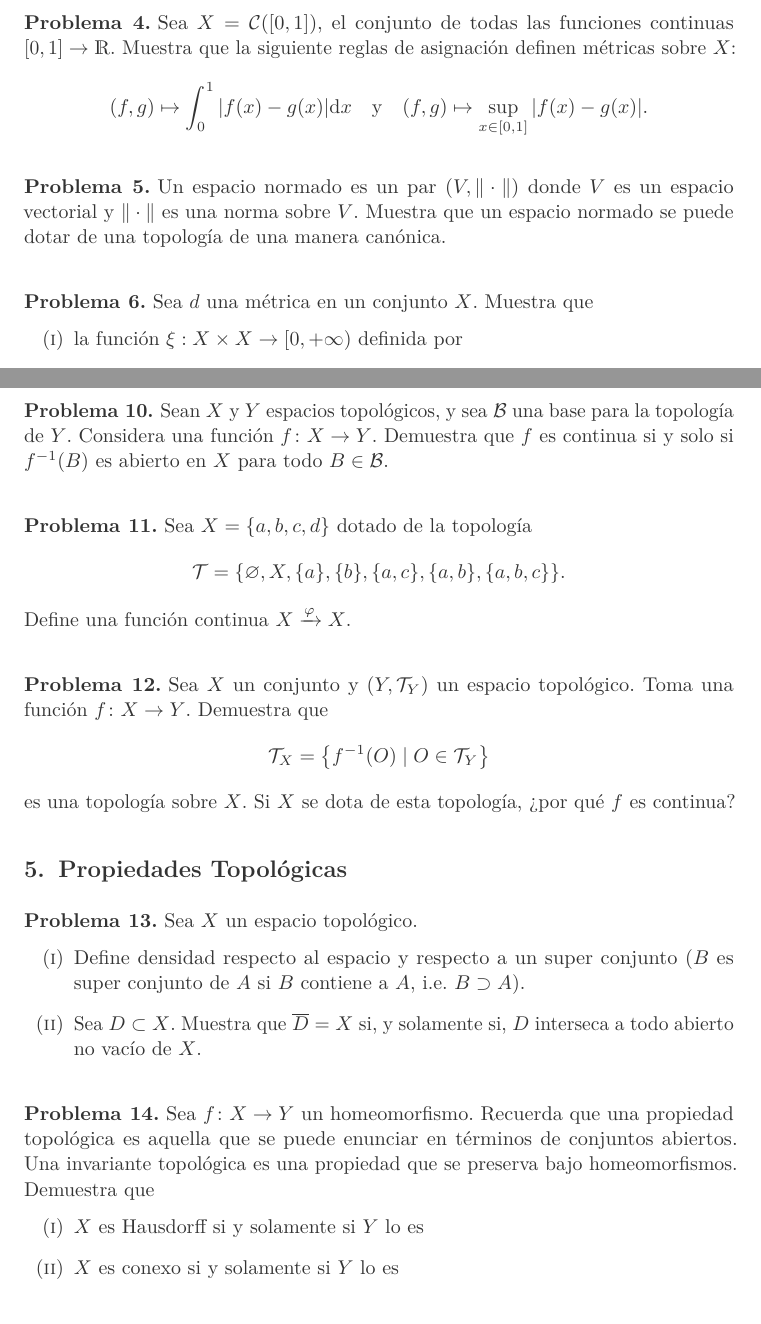
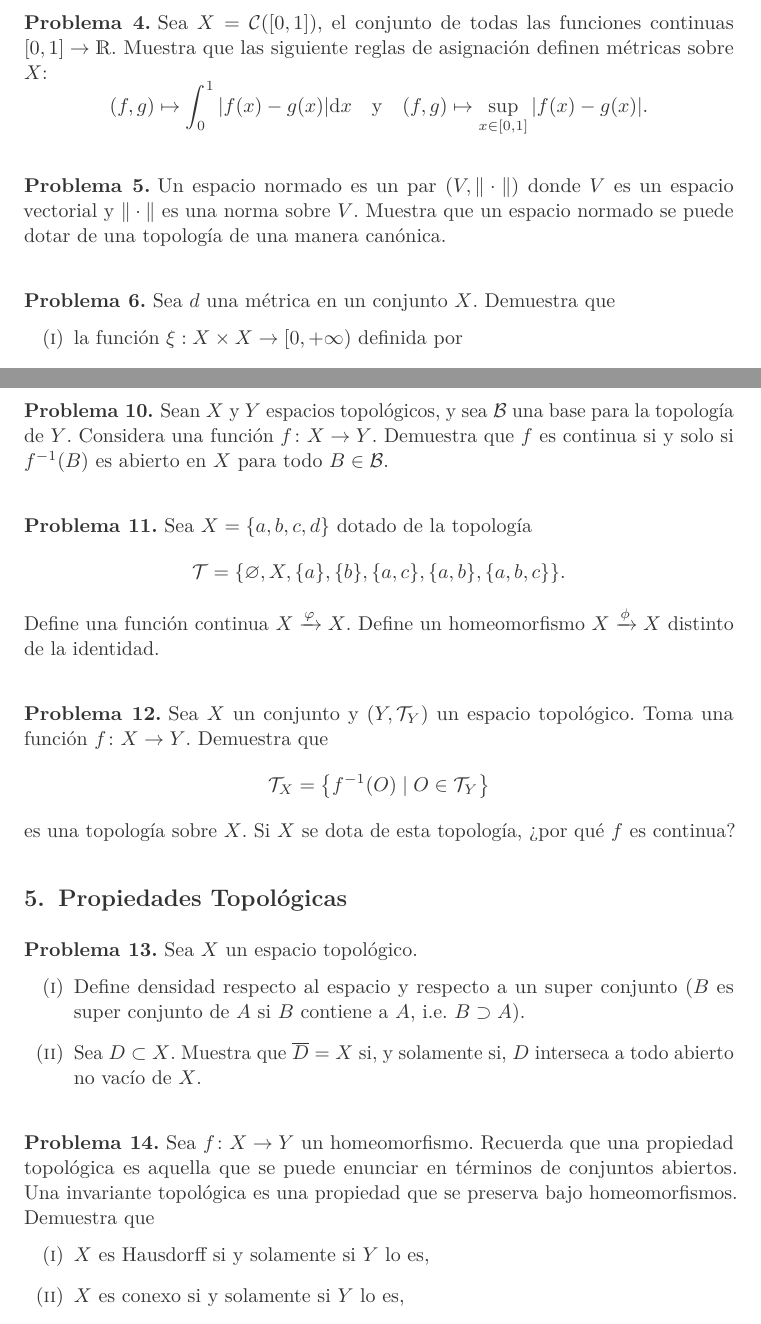
Before and after one commit to christian-chavez/mathclub-topology, a LaTeX book (tarea03.tex): two parts of pages 2 and 3 of 5, joined at a grey line, cut so that both start at the same text. Compiled offline with pdfLaTeX.

Commit message:
fixed terminoly and typos

```diff
--- a/tarea03.tex
+++ b/tarea03.tex
@@ -65,13 +65,13 @@ del límite inferior es más fina que la topología usual de \(\R\).
 
 \end{problem}
 
-\subsection*{2.\enspace }
+\subsection*{2.\enspace Espacios Métricos}
 \addcontentsline{toc}{section}{2. Espacios Métricos}
 
 
 \begin{problem}
 Sea \(X=\mathcal{C}([0,1])\), el conjunto de todas las funciones continuas \([0,1]\to \R\).
-Muestra que la
+Muestra que las
 siguiente reglas de asignación
 definen métricas sobre \(X\):
 \[
@@ -91,7 +91,7 @@ Muestra que un espacio normado se puede dotar de una topología de una manera ca
 
 \begin{problem}
 Sea $d$ una métrica en un conjunto $X$.
-Muestra que
+Demuestra que
 \begin{enumerate}[label=(\roman*)]
 \item la función ${\xi} : X \times X \to [0, +\infty)$ definida por
 \[
@@ -158,6 +158,7 @@ Sea $X = \{a, b, c, d\}$ dotado de la topología
 \mathcal{T} = \{\varnothing, X, \{a\}, \{b\}, \{a, c\}, \{a, b\}, \{a, b, c\}\}.
 \]
 Define una función continua \(X\xrightarrow{\varphi} X\).
+Define un homeomorfismo \(X\xrightarrow{\phi} X\) distinto de la identidad.
 \end{problem}
 
 
@@ -209,10 +210,10 @@ Una invariante topológica
 es una propiedad que se preserva bajo homeomorfismos.
 Demuestra que
 \begin{enumerate}[label=(\roman*)]
-\item  \(X\) es Hausdorff si y solamente si  \(Y\) lo es
-\item  \(X\) es conexo si y solamente si  \(Y\) lo es
-\item  \(X\) es conexo por caminos si y solamente si  \(Y\) lo es
-\item  \(X\) es compacto si y solamente si  \(Y\) lo es
+\item  \(X\) es Hausdorff si y solamente si  \(Y\) lo es,
+\item  \(X\) es conexo si y solamente si  \(Y\) lo es,
+\item  \(X\) es conexo por caminos si y solamente si  \(Y\) lo es,
+\item  \(X\) es compacto si y solamente si  \(Y\) lo es,
 \end{enumerate}
 \end{problem}
 
```
Also changed, not shown: _temp/tarea03.pdf, tarea03.tex (20 more changed lines).
